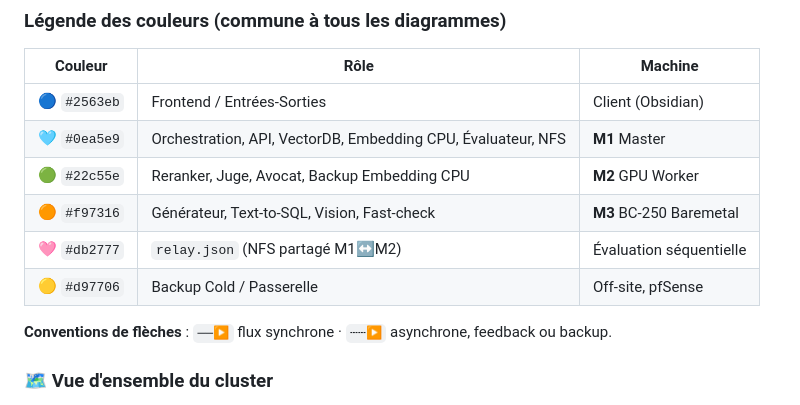
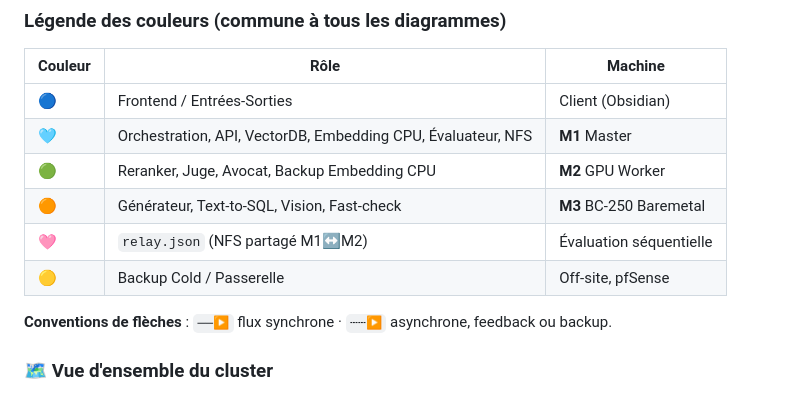
Before and after one commit to chelmooz/rag-multi-agent-cluster, a Markdown page: README.md, the part around the change. Drawn GitHub-style.

```diff
--- a/README.md
+++ b/README.md
@@ -51,12 +51,12 @@ Voir aussi le schéma complet dans [`docs/architecture.svg`](docs/architecture.s
 
 | Couleur | Rôle | Machine |
 |---|---|---|
-| 🔵 `#2563eb` | Frontend / Entrées-Sorties | Client (Obsidian) |
-| 🩵 `#0ea5e9` | Orchestration, API, VectorDB, Embedding CPU, Évaluateur, NFS | **M1** Master |
-| 🟢 `#22c55e` | Reranker, Juge, Avocat, Backup Embedding CPU | **M2** GPU Worker |
-| 🟠 `#f97316` | Générateur, Text-to-SQL, Vision, Fast-check | **M3** BC-250 Baremetal |
-| 🩷 `#db2777` | `relay.json` (NFS partagé M1↔M2) | Évaluation séquentielle |
-| 🟡 `#d97706` | Backup Cold / Passerelle | Off-site, pfSense |
+| 🔵 | Frontend / Entrées-Sorties | Client (Obsidian) |
+| 🩵 | Orchestration, API, VectorDB, Embedding CPU, Évaluateur, NFS | **M1** Master |
+| 🟢 | Reranker, Juge, Avocat, Backup Embedding CPU | **M2** GPU Worker |
+| 🟠 | Générateur, Text-to-SQL, Vision, Fast-check | **M3** BC-250 Baremetal |
+| 🩷 | `relay.json` (NFS partagé M1↔M2) | Évaluation séquentielle |
+| 🟡 | Backup Cold / Passerelle | Off-site, pfSense |
 
 **Conventions de flèches** : `──▶` flux synchrone · `┄┄▶` asynchrone, feedback ou backup.
 
```
